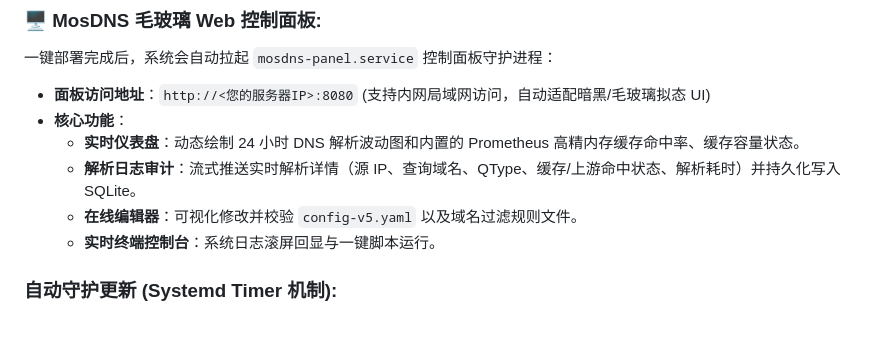
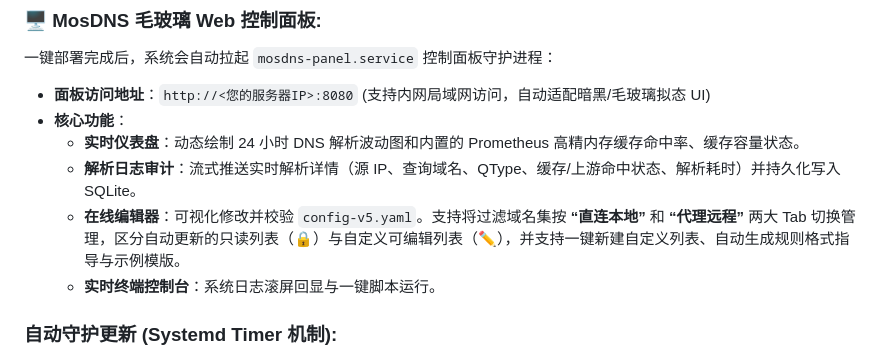
Before and after one commit to allanchen2019/mosdns-debian-install, a Markdown page: README_zh-CN.md, the part around the change. Drawn GitHub-style; blank space fills up the shorter version.

Commit message:
docs: document domain list sub-tabs and custom list creation in READMEs

```diff
--- a/README_zh-CN.md
+++ b/README_zh-CN.md
@@ -22,7 +22,7 @@ bash <(curl -Ls https://raw.githubusercontent.com/allanchen2019/mosdns-debian-in
 * **核心功能**：
   * **实时仪表盘**：动态绘制 24 小时 DNS 解析波动图和内置的 Prometheus 高精内存缓存命中率、缓存容量状态。
   * **解析日志审计**：流式推送实时解析详情（源 IP、查询域名、QType、缓存/上游命中状态、解析耗时）并持久化写入 SQLite。
-  * **在线编辑器**：可视化修改并校验 `config-v5.yaml` 以及域名过滤规则文件。
+  * **在线编辑器**：可视化修改并校验 `config-v5.yaml`。支持将过滤域名集按 **“直连本地”** 和 **“代理远程”** 两大 Tab 切换管理，区分自动更新的只读列表（🔒）与自定义可编辑列表（✏️），并支持一键新建自定义列表、自动生成规则格式指导与示例模版。
   * **实时终端控制台**：系统日志滚屏回显与一键脚本运行。
 
 ### 自动守护更新 (Systemd Timer 机制):
```
Also changed, not shown: README.md (+1 -1 lines).
